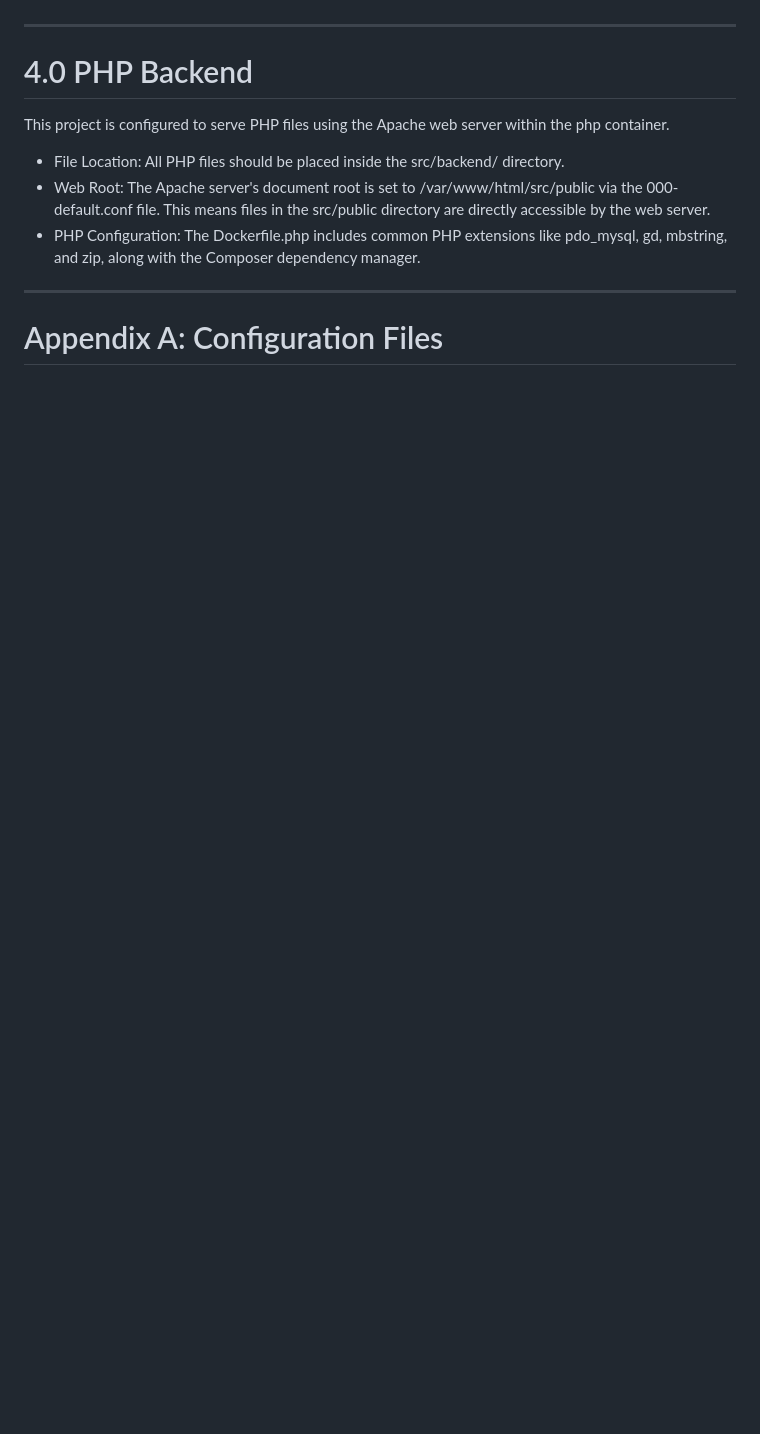
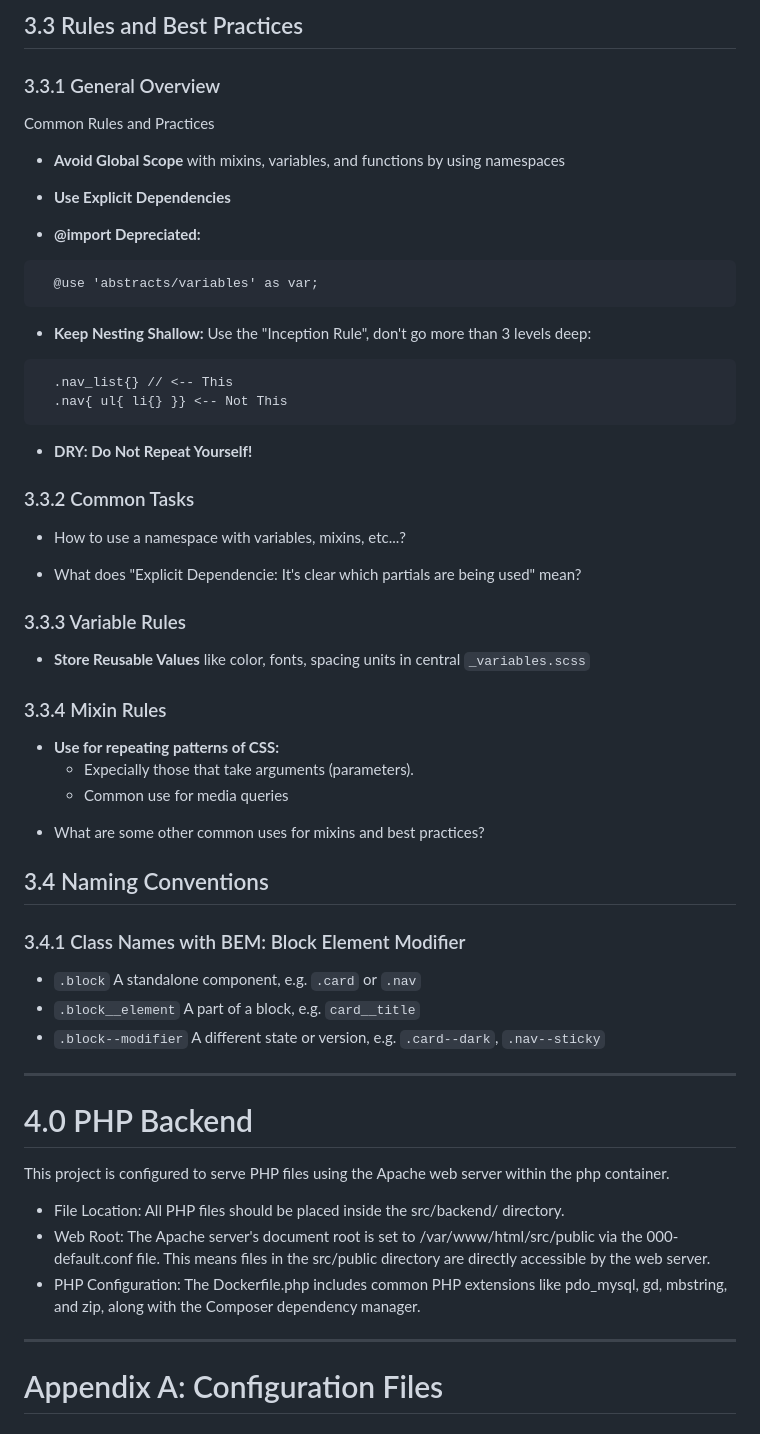
Before and after one commit to mnaatjes/docker-vue-php-template, a Markdown page: README.md, the part around the change printed below. Rendered like a GitHub page; blank space fills up the shorter version.

````diff
--- a/README.md
+++ b/README.md
@@ -314,3 +342,48 @@ The most popular and effective way to structure a SASS project is the "7-1 Patte
+## 3.3 Rules and Best Practices
+
+### 3.3.1 General Overview
+Common Rules and Practices
+
+* **Avoid Global Scope** with mixins, variables, and functions by using namespaces
+
+* **Use Explicit Dependencies**
+
+* **@import Depreciated:**
+```sass
+  @use 'abstracts/variables' as var;
+```
+
+* **Keep Nesting Shallow:** Use the "Inception Rule", don't go more than 3 levels deep:
+```sass
+  .nav_list{} // <-- This
+  .nav{ ul{ li{} }} <-- Not This
+```
+
+* **DRY: Do Not Repeat Yourself!**
+
+### 3.3.2 Common Tasks
+- How to use a namespace with variables, mixins, etc...?
+
+- What does "Explicit Dependencie: It's clear which partials are being used" mean?
+
+
+### 3.3.3 Variable Rules
+* **Store Reusable Values** like color, fonts, spacing units in central `_variables.scss`
+
+### 3.3.4 Mixin Rules
+* **Use for repeating patterns of CSS:**
+  * Expecially those that take arguments (parameters).
+  * Common use for media queries
+
+- What are some other common uses for mixins and best practices?
+
+
+## 3.4 Naming Conventions
+
+### 3.4.1 Class Names with BEM: Block Element Modifier
+* `.block` A standalone component, e.g. `.card` or `.nav`
+* `.block__element` A part of a block, e.g. `card__title`
+* `.block--modifier` A different state or version, e.g. `.card--dark`, `.nav--sticky`
 
 
 
````
Also changed, not shown: other parts of README.md (+40 -12 lines).
